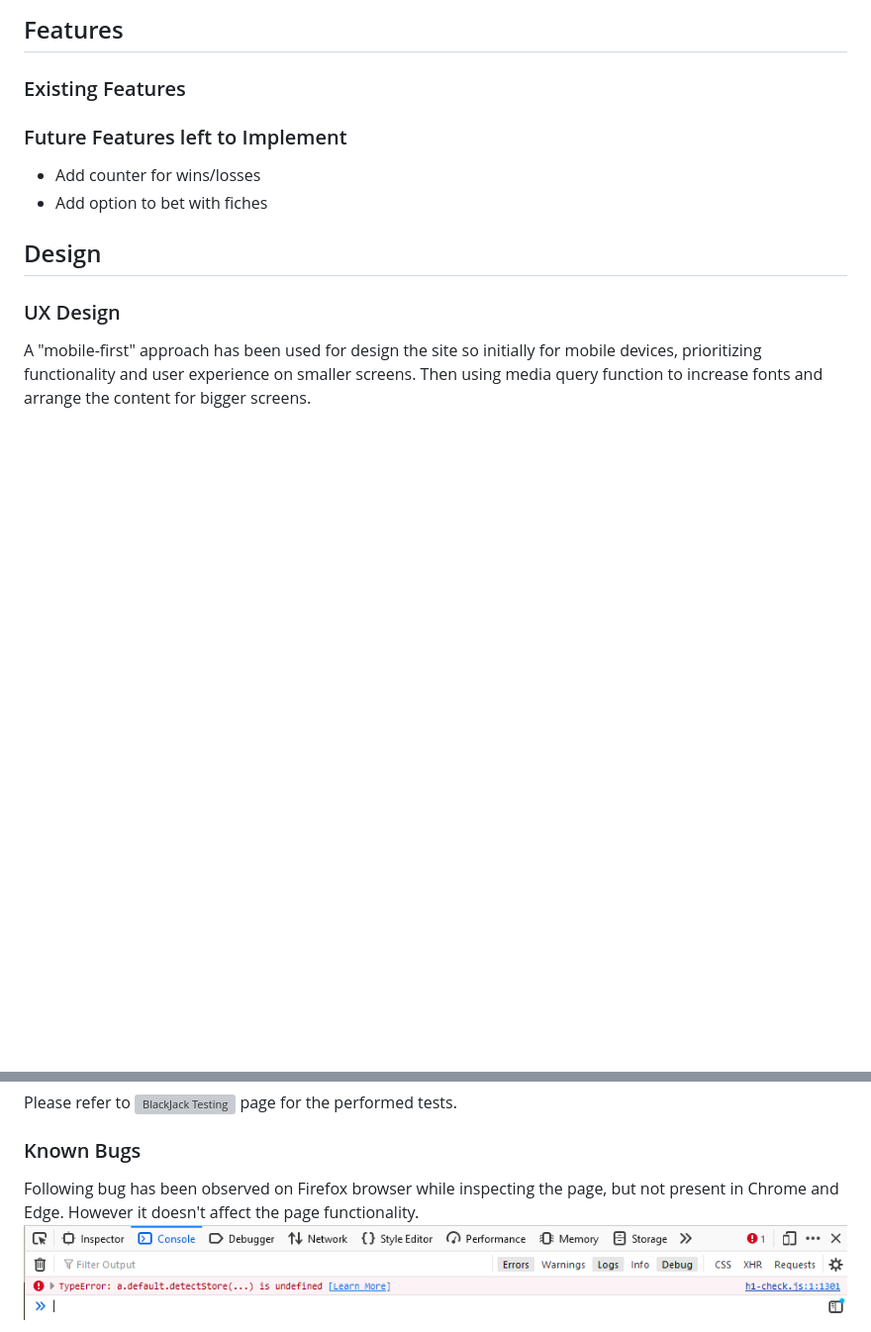
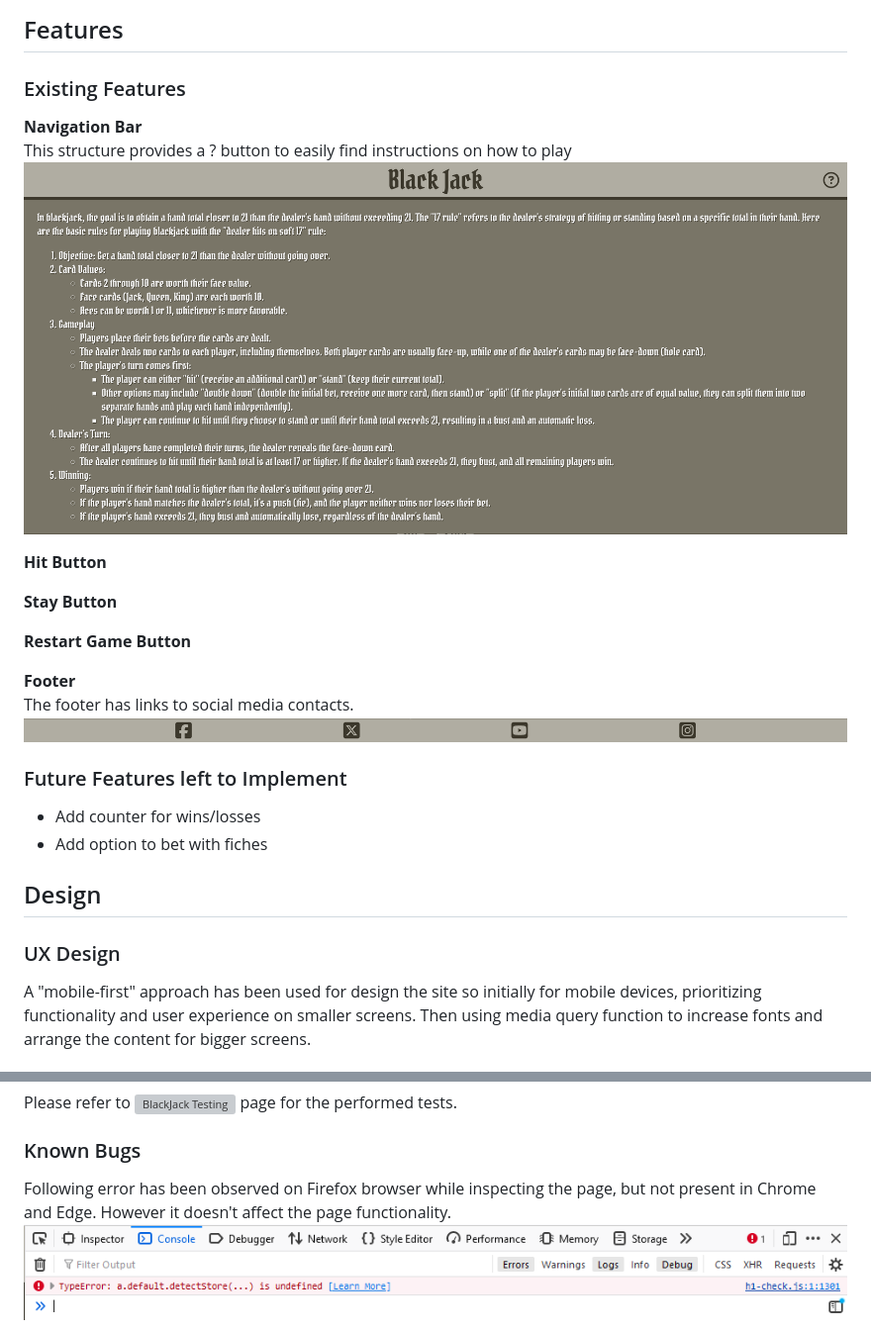
Before and after one commit to claudiosarto/blackjack, a Markdown page: README.md, 2 parts joined by grey strips. Shown: that part at 99% size. GitHub-like rendering; pictures changed too: docs/blackjack-footer.png (added), docs/blackjack-navigation-bar.png (added); blank space fills up the shorter version; grey boxes are pictures that could not be loaded.

Commit message:
doc: add navbar and footer info under features section

```diff
--- a/README.md
+++ b/README.md
@@ -10,6 +10,20 @@ Welcome to online blackjack! Challenge the dealer, aim for 21, and enjoy the exc
 ## Features
 
 ### Existing Features
+
+__Navigation Bar__
+This structure provides a ? button to easily find instructions on how to play
+![Navigation Bar](docs/blackjack-navigation-bar.png)
+
+__Hit Button__
+
+__Stay Button__
+
+__Restart Game Button__
+
+__Footer__
+The footer has links to social media contacts.
+![Footer](docs/blackjack-footer.png)
 
 ### Future Features left to Implement
 - Add counter for wins/losses
@@ -102,7 +116,7 @@ To clone the repository:
 Please refer to ![BlackJack Testing](/TESTING.md) page for the performed tests.
 
 ### Known Bugs
-Following bug has been observed on Firefox browser while inspecting the page, but not present in Chrome and Edge.
+Following error has been observed on Firefox browser while inspecting the page, but not present in Chrome and Edge.
 However it doesn't affect the page functionality.
 ![Firefox JS Bug](docs/blackjack-js-firefox-bug.png)
 
```
